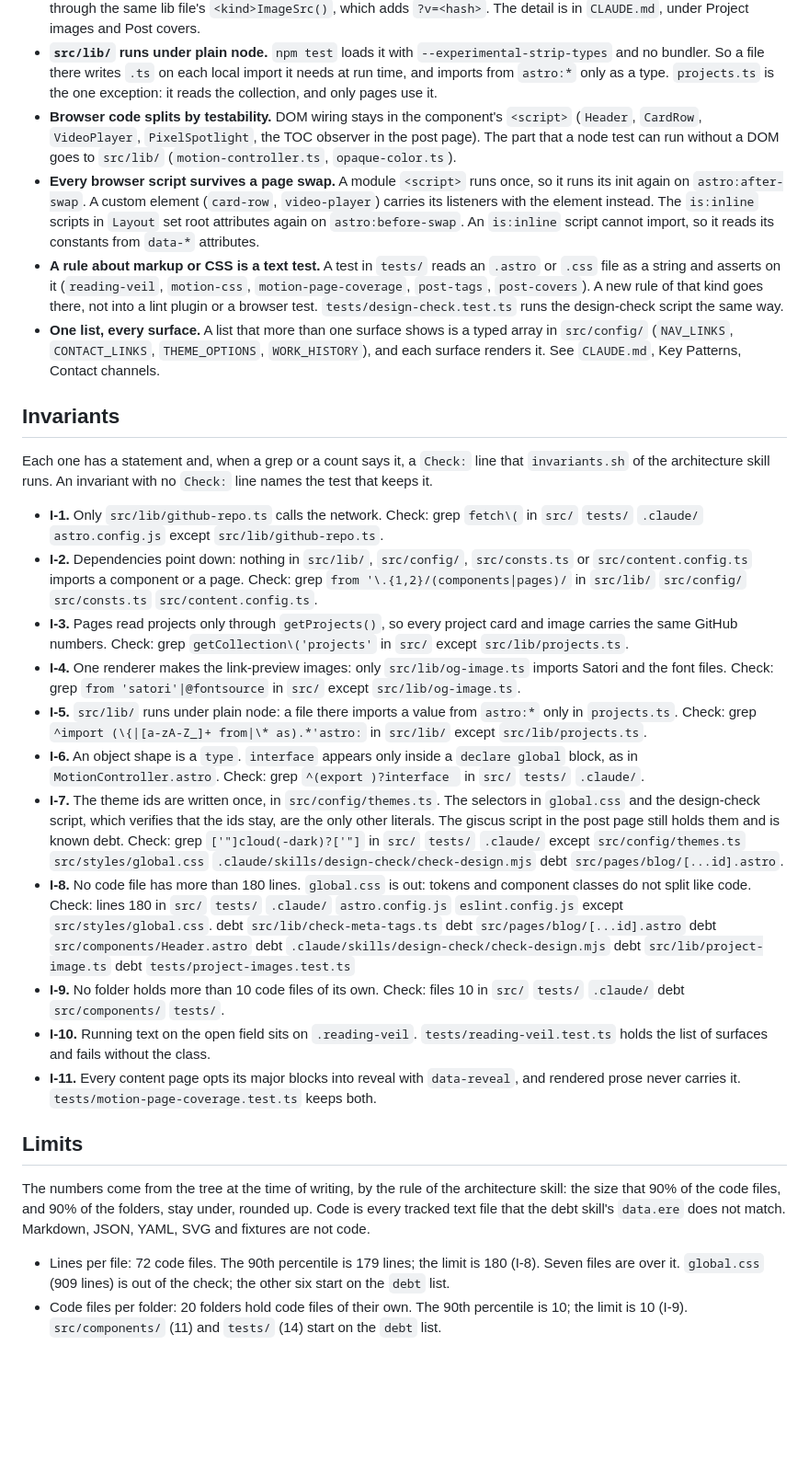
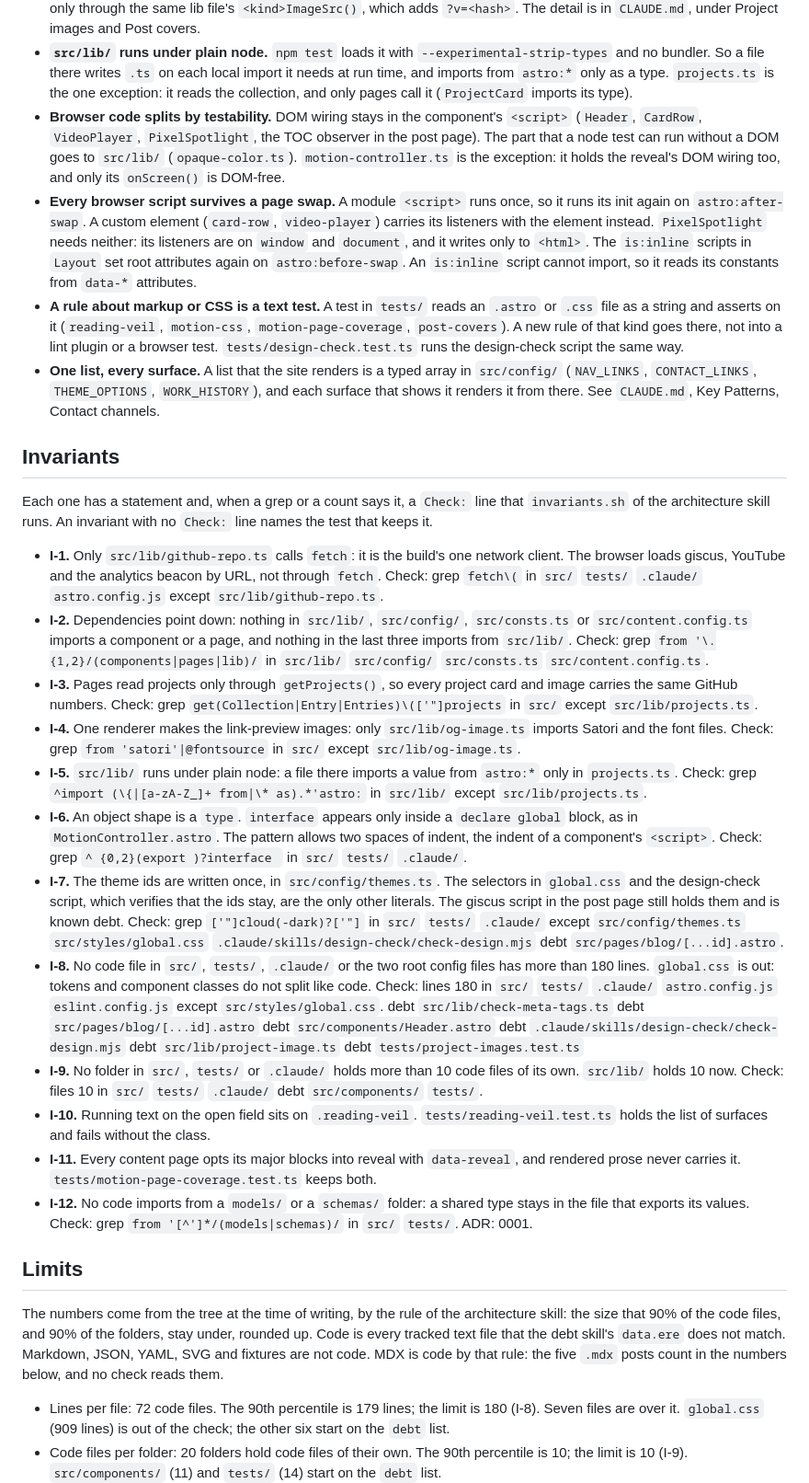
Before and after one commit to kalinichenko88/kalinichenko88.github.io, a Markdown page: docs/ARCHITECTURE.md, the part around one of its changes. Shown at 92% size. GitHub-like rendering; blank space fills up the shorter version.

```diff
--- a/docs/ARCHITECTURE.md
+++ b/docs/ARCHITECTURE.md
@@ -111,25 +116,29 @@ Only the ones that the code keeps everywhere and that are not obvious.
   `--experimental-strip-types` and no bundler. So a file there writes `.ts`
   on each local import it needs at run time, and imports from `astro:*` only
   as a type. `projects.ts` is the one exception: it reads the collection, and
-  only pages use it.
+  only pages call it (`ProjectCard` imports its type).
 - **Browser code splits by testability.** DOM wiring stays in the component's
   `<script>` (`Header`, `CardRow`, `VideoPlayer`, `PixelSpotlight`, the TOC
   observer in the post page). The part that a node test can run without a DOM
-  goes to `src/lib/` (`motion-controller.ts`, `opaque-color.ts`).
+  goes to `src/lib/` (`opaque-color.ts`). `motion-controller.ts` is the
+  exception: it holds the reveal's DOM wiring too, and only its `onScreen()`
+  is DOM-free.
 - **Every browser script survives a page swap.** A module `<script>` runs
   once, so it runs its init again on `astro:after-swap`. A custom element
   (`card-row`, `video-player`) carries its listeners with the element instead.
+  `PixelSpotlight` needs neither: its listeners are on `window` and
+  `document`, and it writes only to `<html>`.
   The `is:inline` scripts in `Layout` set root attributes again on
   `astro:before-swap`. An `is:inline` script cannot import, so it reads its
   constants from `data-*` attributes.
 - **A rule about markup or CSS is a text test.** A test in `tests/` reads an
   `.astro` or `.css` file as a string and asserts on it (`reading-veil`,
-  `motion-css`, `motion-page-coverage`, `post-tags`, `post-covers`). A new
+  `motion-css`, `motion-page-coverage`, `post-covers`). A new
   rule of that kind goes there, not into a lint plugin or a browser test.
   `tests/design-check.test.ts` runs the design-check script the same way.
-- **One list, every surface.** A list that more than one surface shows is a
-  typed array in `src/config/` (`NAV_LINKS`, `CONTACT_LINKS`,
-  `THEME_OPTIONS`, `WORK_HISTORY`), and each surface renders it. See
+- **One list, every surface.** A list that the site renders is a typed array
+  in `src/config/` (`NAV_LINKS`, `CONTACT_LINKS`, `THEME_OPTIONS`,
+  `WORK_HISTORY`), and each surface that shows it renders it from there. See
   `CLAUDE.md`, Key Patterns, Contact channels.
 
 ## Invariants
@@ -138,14 +147,17 @@ Each one has a statement and, when a grep or a count says it, a `Check:`
 line that `invariants.sh` of the architecture skill runs. An invariant with
 no `Check:` line names the test that keeps it.
 
-- **I-1.** Only `src/lib/github-repo.ts` calls the network.
+- **I-1.** Only `src/lib/github-repo.ts` calls `fetch`: it is the build's one
+  network client. The browser loads giscus, YouTube and the analytics beacon
+  by URL, not through `fetch`.
   Check: grep `fetch\(` in `src/` `tests/` `.claude/` `astro.config.js` except `src/lib/github-repo.ts`.
 - **I-2.** Dependencies point down: nothing in `src/lib/`, `src/config/`,
-  `src/consts.ts` or `src/content.config.ts` imports a component or a page.
-  Check: grep `from '\.{1,2}/(components|pages)/` in `src/lib/` `src/config/` `src/consts.ts` `src/content.config.ts`.
+  `src/consts.ts` or `src/content.config.ts` imports a component or a page,
+  and nothing in the last three imports from `src/lib/`.
+  Check: grep `from '\.{1,2}/(components|pages|lib)/` in `src/lib/` `src/config/` `src/consts.ts` `src/content.config.ts`.
 - **I-3.** Pages read projects only through `getProjects()`, so every project
   card and image carries the same GitHub numbers.
-  Check: grep `getCollection\('projects'` in `src/` except `src/lib/projects.ts`.
+  Check: grep `get(Collection|Entry|Entries)\(['"]projects` in `src/` except `src/lib/projects.ts`.
 - **I-4.** One renderer makes the link-preview images: only
   `src/lib/og-image.ts` imports Satori and the font files.
   Check: grep `from 'satori'|@fontsource` in `src/` except `src/lib/og-image.ts`.
@@ -154,14 +166,17 @@ no `Check:` line names the test that keeps it.
   Check: grep `^import (\{|[a-zA-Z_]+ from|\* as).*'astro:` in `src/lib/` except `src/lib/projects.ts`.
 - **I-6.** An object shape is a `type`. `interface` appears only inside a
   `declare global` block, as in `MotionController.astro`.
-  Check: grep `^(export )?interface ` in `src/` `tests/` `.claude/`.
+  The pattern allows two spaces of indent, the indent of a component's
+  `<script>`.
+  Check: grep `^ {0,2}(export )?interface ` in `src/` `tests/` `.claude/`.
 - **I-7.** The theme ids are written once, in `src/config/themes.ts`. The
   selectors in `global.css` and the design-check script, which verifies that
   the ids stay, are the only other literals. The giscus script in the post
   page still holds them and is known debt.
   Check: grep `['"]cloud(-dark)?['"]` in `src/` `tests/` `.claude/` except `src/config/themes.ts` `src/styles/global.css` `.claude/skills/design-check/check-design.mjs` debt `src/pages/blog/[...id].astro`.
-- **I-8.** No code file has more than 180 lines.
-  `global.css` is out: tokens and component classes do not split like code.
+- **I-8.** No code file in `src/`, `tests/`, `.claude/` or the two root
+  config files has more than 180 lines. `global.css` is out: tokens and
+  component classes do not split like code.
   Check: lines 180 in `src/` `tests/` `.claude/` `astro.config.js` `eslint.config.js` except `src/styles/global.css`.
   debt `src/lib/check-meta-tags.ts`
   debt `src/pages/blog/[...id].astro`
@@ -169,7 +184,8 @@ no `Check:` line names the test that keeps it.
   debt `.claude/skills/design-check/check-design.mjs`
   debt `src/lib/project-image.ts`
   debt `tests/project-images.test.ts`
-- **I-9.** No folder holds more than 10 code files of its own.
+- **I-9.** No folder in `src/`, `tests/` or `.claude/` holds more than 10
+  code files of its own. `src/lib/` holds 10 now.
   Check: files 10 in `src/` `tests/` `.claude/` debt `src/components/` `tests/`.
 - **I-10.** Running text on the open field sits on `.reading-veil`.
   `tests/reading-veil.test.ts` holds the list of surfaces and fails without
@@ -177,6 +193,10 @@ no `Check:` line names the test that keeps it.
 - **I-11.** Every content page opts its major blocks into reveal with
   `data-reveal`, and rendered prose never carries it.
   `tests/motion-page-coverage.test.ts` keeps both.
+- **I-12.** No code imports from a `models/` or a `schemas/` folder: a shared
+  type stays in the file that exports its values.
+  Check: grep `from '[^']*/(models|schemas)/` in `src/` `tests/`.
+  ADR: 0001.
 
 ## Limits
 
@@ -184,7 +204,8 @@ The numbers come from the tree at the time of writing, by the rule of the
 architecture skill: the size that 90% of the code files, and 90% of the
 folders, stay under, rounded up. Code is every tracked text file that the
 debt skill's `data.ere` does not match. Markdown, JSON, YAML, SVG and
-fixtures are not code.
+fixtures are not code. MDX is code by that rule: the five `.mdx` posts count
+in the numbers below, and no check reads them.
 
 - Lines per file: 72 code files. The 90th percentile is 179 lines; the limit
   is 180 (I-8). Seven files are over it. `global.css` (909 lines) is out of
```
Also changed, not shown: other parts of docs/ARCHITECTURE.md (+17 -12 lines), docs/adr/0001-types-stay-with-their-producer.md (+12 -8 lines).
